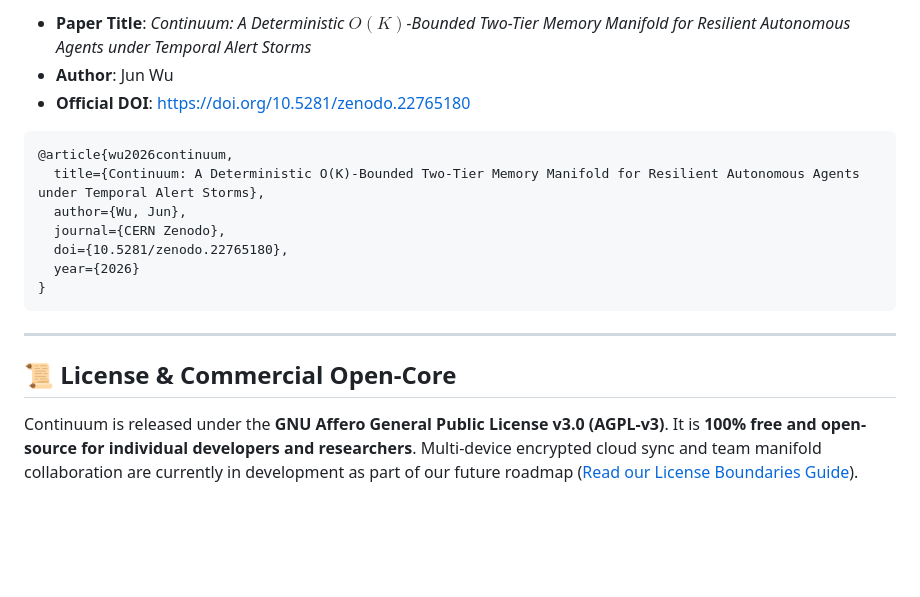
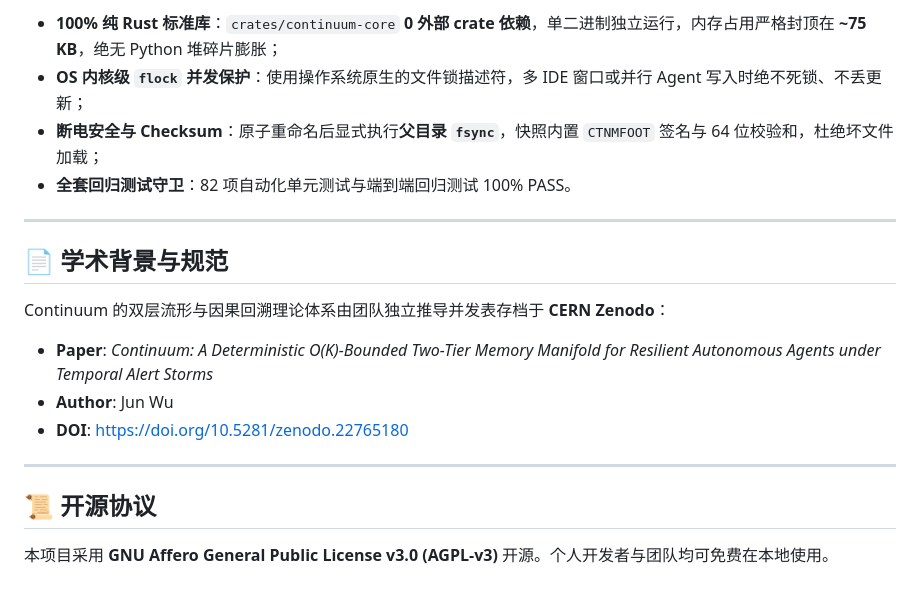
Before and after one commit to reacherwu/ContextSpindle, a Markdown page: README.md, the part around one of its changes. Drawn GitHub-style; blank space fills up the shorter version.

````diff
--- a/README.md
+++ b/README.md
@@ -157,20 +99,20 @@ Continuum's theoretical formulation and empirical evaluations are officially pub
 
-- **Paper Title**: *Continuum: A Deterministic $O(K)$-Bounded Two-Tier Memory Manifold for Resilient Autonomous Agents under Temporal Alert Storms*
-- **Author**: Jun Wu
-- **Official DOI**: [https://doi.org/10.5281/zenodo.22765180](https://doi.org/10.5281/zenodo.22765180)
-
-```bibtex
-@article{wu2026continuum,
-  title={Continuum: A Deterministic O(K)-Bounded Two-Tier Memory Manifold for Resilient Autonomous Agents under Temporal Alert Storms},
-  author={Wu, Jun},
-  journal={CERN Zenodo},
-  doi={10.5281/zenodo.22765180},
-  year={2026}
-}
-```
+- **100% 纯 Rust 标准库**：`crates/continuum-core` **0 外部 crate 依赖**，单二进制独立运行，内存占用严格封顶在 **~75 KB**，绝无 Python 堆碎片膨胀；
+- **OS 内核级 `flock` 并发保护**：使用操作系统原生的文件锁描述符，多 IDE 窗口或并行 Agent 写入时绝不死锁、不丢更新；
+- **断电安全与 Checksum**：原子重命名后显式执行**父目录 `fsync`**，快照内置 `CTNMFOOT` 签名与 64 位校验和，杜绝坏文件加载；
+- **全套回归测试守卫**：82 项自动化单元测试与端到端回归测试 100% PASS。
 
 ---
 
-## 📜 License & Commercial Open-Core
+## 📄 学术背景与规范
 
-Continuum is released under the **GNU Affero General Public License v3.0 (AGPL-v3)**. It is **100% free and open-source for individual developers and researchers**. Multi-device encrypted cloud sync and team manifold collaboration are currently in development as part of our future roadmap ([Read our License Boundaries Guide](https://reacherwu.github.io/continuum/license.html)).
+Continuum 的双层流形与因果回溯理论体系由团队独立推导并发表存档于 **CERN Zenodo**：
+- **Paper**: *Continuum: A Deterministic O(K)-Bounded Two-Tier Memory Manifold for Resilient Autonomous Agents under Temporal Alert Storms*
+- **Author**: Jun Wu
+- **DOI**: [https://doi.org/10.5281/zenodo.22765180](https://doi.org/10.5281/zenodo.22765180)
+
+---
+
+## 📜 开源协议
+
+本项目采用 **GNU Affero General Public License v3.0 (AGPL-v3)** 开源。个人开发者与团队均可免费在本地使用。
````
Also changed, not shown: other parts of README.md (+48 -106 lines).
